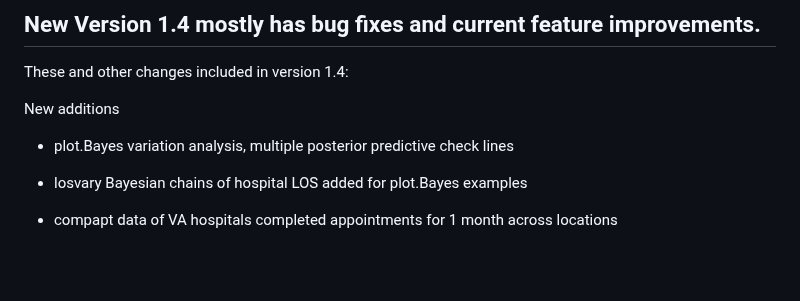
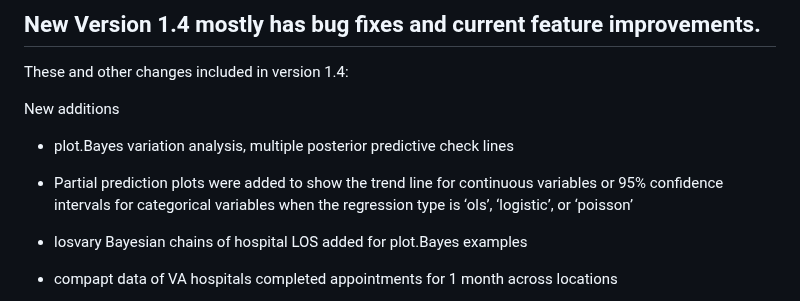
Before and after one commit to szuniga07/ham, a Markdown page: README.md, the part around one of its changes. Rendered like a GitHub page; blank space fills up the shorter version.

```diff
--- a/README.md
+++ b/README.md
@@ -1131,6 +1131,10 @@ New additions
 - plot.Bayes variation analysis, multiple posterior predictive check
   lines
 
+- Partial prediction plots were added to show the trend line for
+  continuous variables or 95% confidence intervals for categorical
+  variables when the regression type is ‘ols’, ‘logistic’, or ‘poisson’
+
 - losvary Bayesian chains of hospital LOS added for plot.Bayes examples
 
 - compapt data of VA hospitals completed appointments for 1 month across
```
Also changed, not shown: other parts of README.md (+24 -0 lines), man/figures/README-plotpartpred13-1.png (added), man/figures/README-plotpartpred14-1.png (added), 5 other files.
